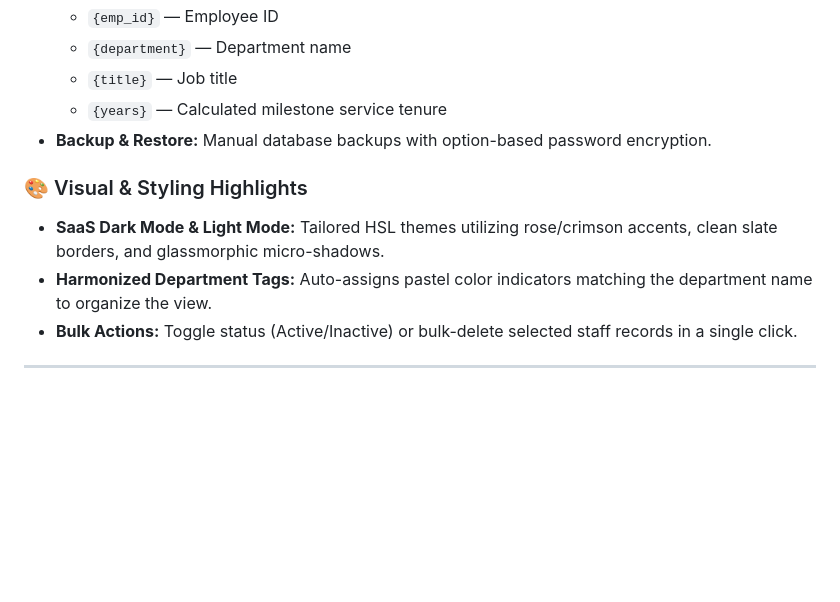
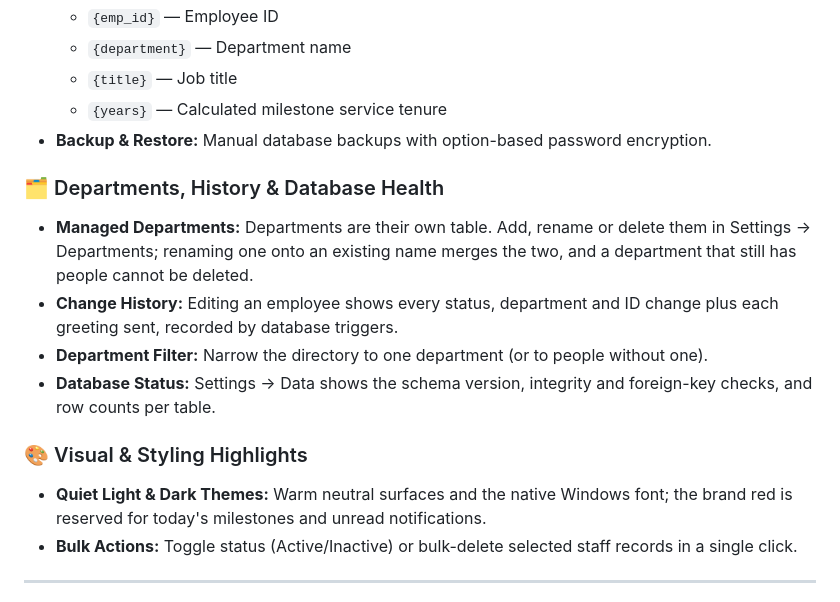
Before and after one commit to rajveer-lab/anniversary-notifier, a Markdown page: README.md, the part around one of its changes. GitHub-like rendering; blank space fills up the shorter version.

```diff
--- a/README.md
+++ b/README.md
@@ -31,9 +31,14 @@
   - `{years}` — Calculated milestone service tenure
 - **Backup & Restore:** Manual database backups with option-based password encryption.
 
+### 🗂 Departments, History & Database Health
+- **Managed Departments:** Departments are their own table. Add, rename or delete them in Settings → Departments; renaming one onto an existing name merges the two, and a department that still has people cannot be deleted.
+- **Change History:** Editing an employee shows every status, department and ID change plus each greeting sent, recorded by database triggers.
+- **Department Filter:** Narrow the directory to one department (or to people without one).
+- **Database Status:** Settings → Data shows the schema version, integrity and foreign-key checks, and row counts per table.
+
 ### 🎨 Visual & Styling Highlights
-- **SaaS Dark Mode & Light Mode:** Tailored HSL themes utilizing rose/crimson accents, clean slate borders, and glassmorphic micro-shadows.
-- **Harmonized Department Tags:** Auto-assigns pastel color indicators matching the department name to organize the view.
+- **Quiet Light & Dark Themes:** Warm neutral surfaces and the native Windows font; the brand red is reserved for today's milestones and unread notifications.
 - **Bulk Actions:** Toggle status (Active/Inactive) or bulk-delete selected staff records in a single click.
 
 ---
```
Also changed, not shown: other parts of README.md (+19 -3 lines), PRODUCT_GUIDE.md (+20 -13 lines).
